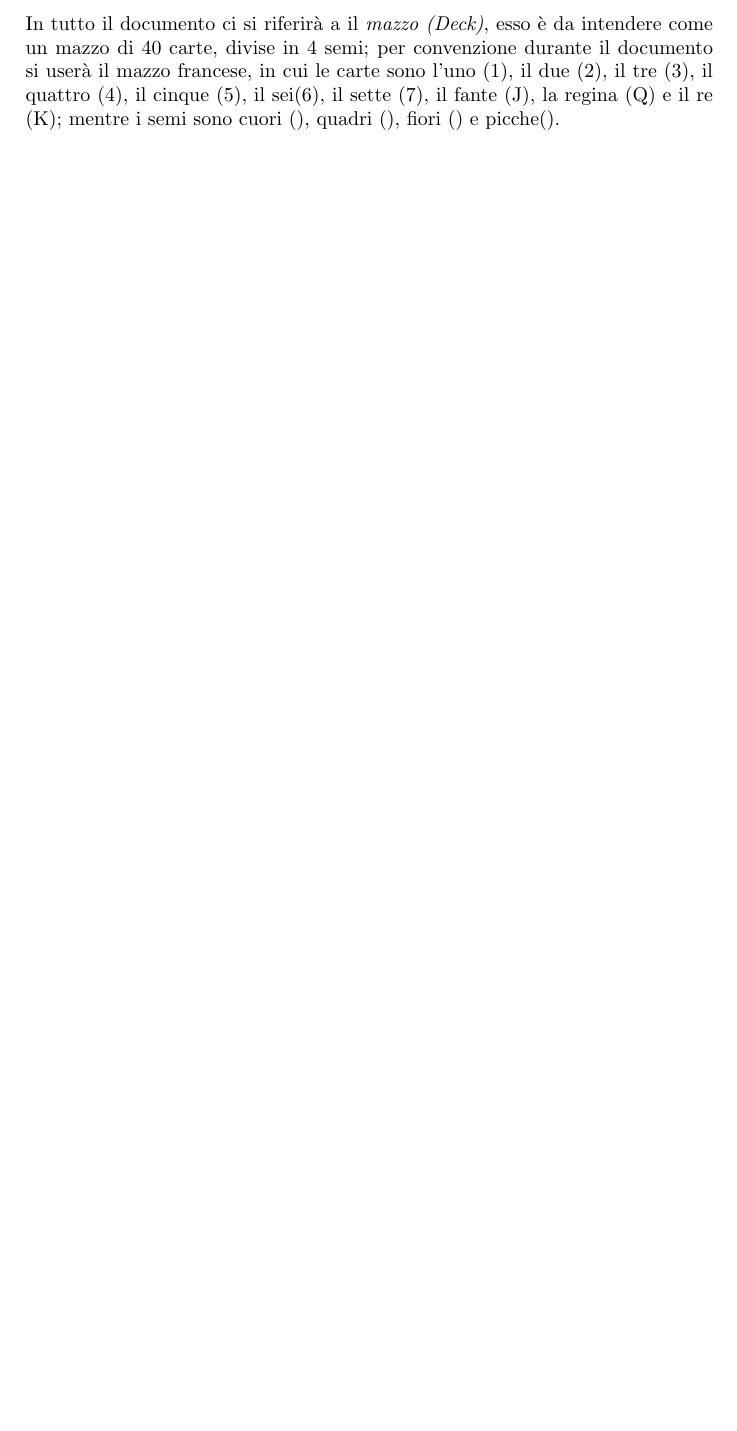
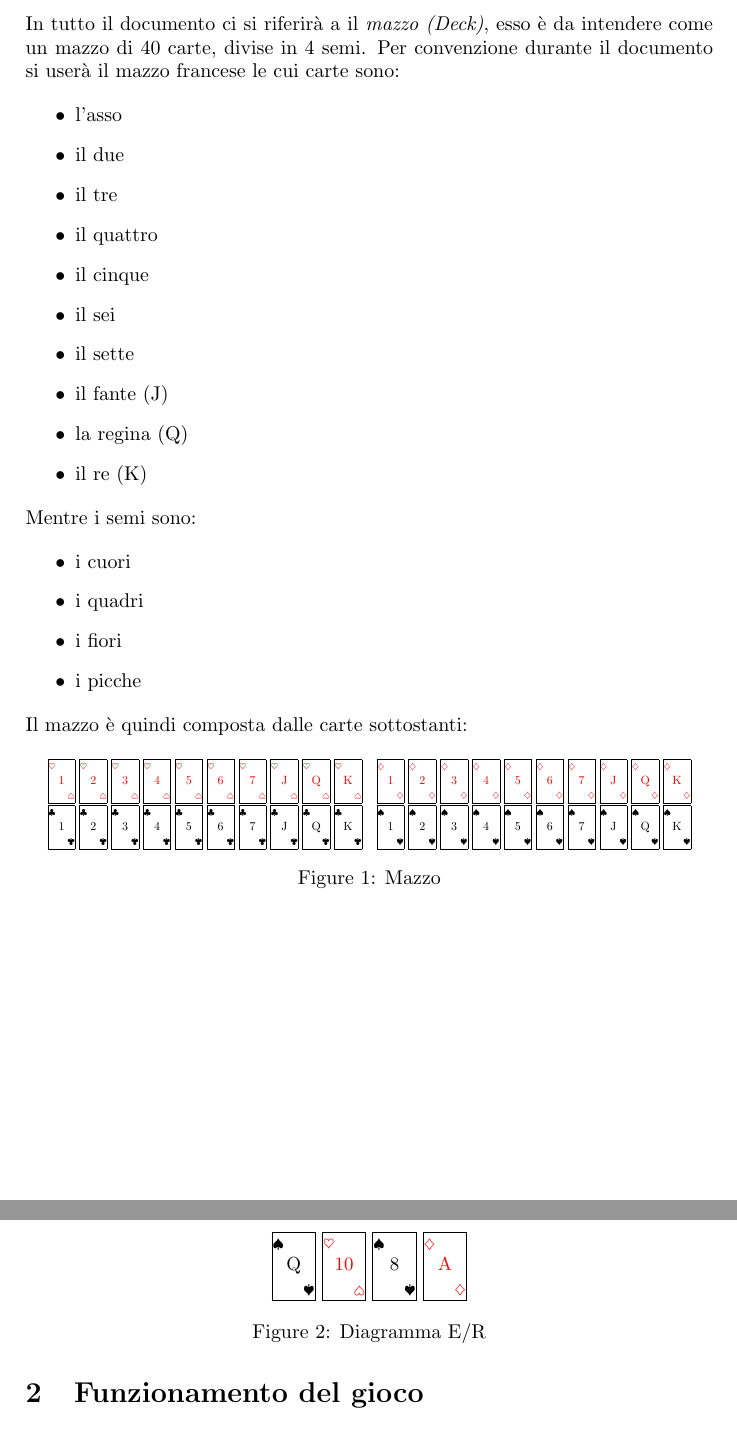
Before and after one commit to Zexal0807/Prina-s-Solitary, a LaTeX document (progetto.tex): part of page 3 of 5 before the commit and two parts of pages 3 and 4 of 5 after it, the two joined at a grey line, cut so that both start at the same text, the shorter picture padded with empty space. Compiled offline with pdfLaTeX.

Commit message:
Add premessa

```diff
--- a/progetto.tex
+++ b/progetto.tex
@@ -16,11 +31,87 @@
 \newpage
 
 \section{Premesse}
-In tutto il documento ci si riferirà a il \emph{mazzo (Deck)}, esso è da intendere come un mazzo di 40 carte, divise in 4 semi; per convenzione durante il documento si userà il mazzo francese, in cui le carte sono l'uno (1), il due (2), il tre (3), il quattro (4), il cinque (5), il sei(6), il sette (7), il fante (J), la regina (Q) e il re (K); mentre i semi sono cuori (), quadri (), fiori () e picche().
+In tutto il documento ci si riferirà a il \emph{mazzo (Deck)}, esso è da intendere come un mazzo di 40 carte, divise in 4 semi. Per convenzione durante il documento si userà il mazzo francese le cui carte sono:
 
-% TODO: Add seme
+\begin{itemize}
+    \item l'asso
+    \item il due
+    \item il tre
+    \item il quattro
+    \item il cinque
+    \item il sei
+    \item il sette
+    \item il fante (J)
+    \item la regina (Q)
+    \item il re (K)
+\end{itemize}
 
-% Immagine delle carte
+\noindent
+Mentre i semi sono:
+
+\begin{itemize}
+    \item i cuori
+    \item i quadri
+    \item i fiori
+    \item i picche
+\end{itemize}
+
+
+\noindent
+Il mazzo è quindi composta dalle carte sottostanti:
+
+\begin{figure}[h]
+    \centering
+    \scalebox{0.6}{
+        \redcard{1}{\heartsuit}
+        \redcard{2}{\heartsuit}
+        \redcard{3}{\heartsuit}
+        \redcard{4}{\heartsuit}
+        \redcard{5}{\heartsuit}
+        \redcard{6}{\heartsuit}
+        \redcard{7}{\heartsuit}
+        \redcard{J}{\heartsuit}
+        \redcard{Q}{\heartsuit}
+        \redcard{K}{\heartsuit}
+    }
+    \scalebox{0.6}{
+        \redcard{1}{\diamondsuit}
+        \redcard{2}{\diamondsuit}
+        \redcard{3}{\diamondsuit}
+        \redcard{4}{\diamondsuit}
+        \redcard{5}{\diamondsuit}
+        \redcard{6}{\diamondsuit}
+        \redcard{7}{\diamondsuit}
+        \redcard{J}{\diamondsuit}
+        \redcard{Q}{\diamondsuit}
+        \redcard{K}{\diamondsuit}
+    }
+    \scalebox{0.6}{
+        \blackcard{1}{\clubsuit}
+        \blackcard{2}{\clubsuit}
+        \blackcard{3}{\clubsuit}
+        \blackcard{4}{\clubsuit}
+        \blackcard{5}{\clubsuit}
+        \blackcard{6}{\clubsuit}
+        \blackcard{7}{\clubsuit}
+        \blackcard{J}{\clubsuit}
+        \blackcard{Q}{\clubsuit}
+        \blackcard{K}{\clubsuit}
+    }
+    \scalebox{0.6}{
+        \blackcard{1}{\spadesuit}
+        \blackcard{2}{\spadesuit}
+        \blackcard{3}{\spadesuit}
+        \blackcard{4}{\spadesuit}
+        \blackcard{5}{\spadesuit}
+        \blackcard{6}{\spadesuit}
+        \blackcard{7}{\spadesuit}
+        \blackcard{J}{\spadesuit}
+        \blackcard{Q}{\spadesuit}
+        \blackcard{K}{\spadesuit}
+    }
+    \caption{Mazzo}\label{fig-mazzo}
+\end{figure}
 
 \newpage
 
@@ -38,6 +129,17 @@ Viene definita \emph{sequenza corretta}, una sequenza, in cui terminate le carte
 
 
 % Esempio
+
+\begin{figure}
+    \centering
+    \scalebox{0.95}{
+        \blackcard{Q}{\spadesuit}
+        \redcard{10}{\heartsuit}
+        \blackcard{8}{\spadesuit}
+        \redcard{A}{\diamondsuit}
+    }
+    \caption{Diagramma E/R}\label{fig-diagramma-er}
+\end{figure}
 
 
 \subsection{Sequenza perfetta}
```
Also changed, not shown: progetto.tex (15 more changed lines).
